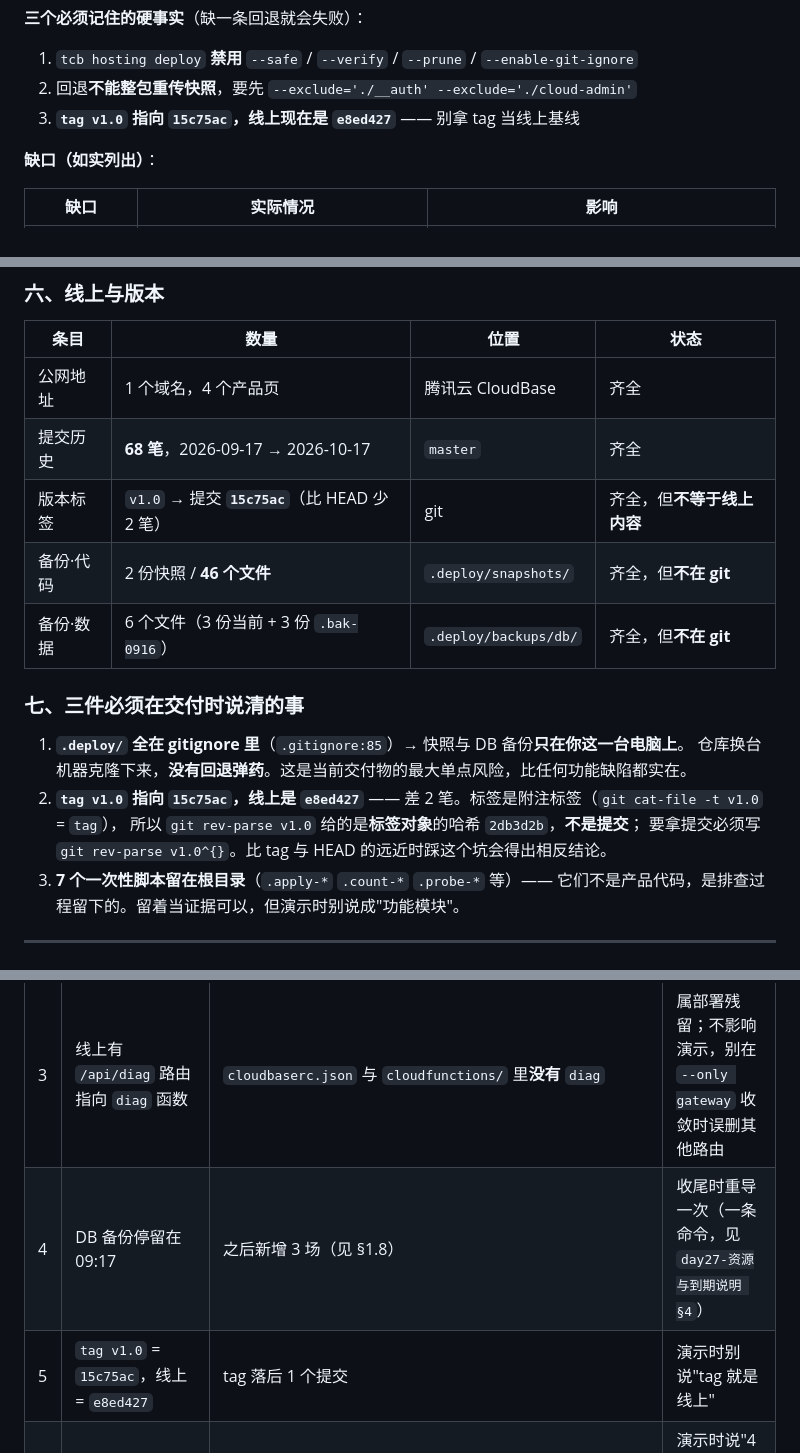
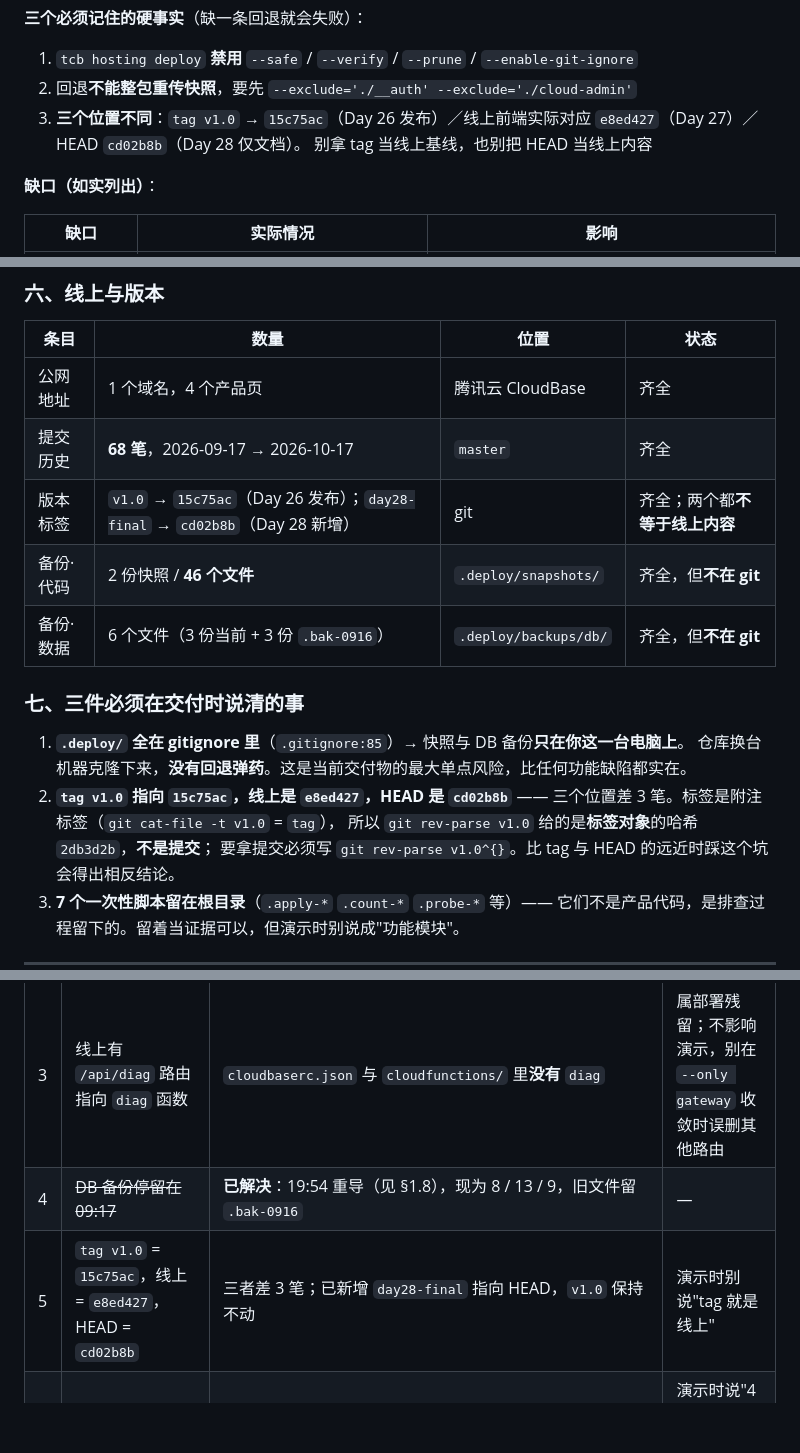
Before and after one commit to XingHo-VibeCoding/xchen-s-vibecoding, a Markdown page: docs/day28-最终验收表与演示提纲.md, 3 parts joined by grey strips. Drawn GitHub-style; blank space fills up the shorter version.

Commit message:
Day 28｜补记版本标签 day28-final，更正 tag 距离与备份状态
改了什么：验收表 5 处版本说明——tag 距离由「差 2 笔」更正为「差 3 笔」，DB 备份那条标记为已重导
加了什么：day28-final 标签说明（指向 cd02b8b，v1.0 保持不动）

```diff
--- a/docs/day28-最终验收表与演示提纲.md
+++ b/docs/day28-最终验收表与演示提纲.md
@@ -231,7 +231,8 @@ grep -nE "https?://[a-zA-Z0-9.-]+" frontend/pages/*.html | grep -v "tcloudbaseap
 
 1. `tcb hosting deploy` **禁用** `--safe` / `--verify` / `--prune` / `--enable-git-ignore`
 2. 回退**不能整包重传快照**，要先 `--exclude='./__auth' --exclude='./cloud-admin'`
-3. **`tag v1.0` 指向 `15c75ac`，线上现在是 `e8ed427`** —— 别拿 tag 当线上基线
+3. **三个位置不同**：`tag v1.0` → `15c75ac`（Day 26 发布）／线上前端实际对应 `e8ed427`（Day 27）／HEAD `cd02b8b`（Day 28 仅文档）。
+   别拿 tag 当线上基线，也别把 HEAD 当线上内容
 
 **缺口（如实列出）**：
 
@@ -428,7 +429,7 @@ for i in 1 2 3; do curl -s --noproxy '*' -X POST "$B/api/sessions/write" \
 |---|---|---|---|
 | 公网地址 | 1 个域名，4 个产品页 | 腾讯云 CloudBase | 齐全 |
 | 提交历史 | **68 笔**，2026-09-17 → 2026-10-17 | `master` | 齐全 |
-| 版本标签 | `v1.0` → 提交 **`15c75ac`**（比 HEAD 少 2 笔） | git | 齐全，但**不等于线上内容** |
+| 版本标签 | `v1.0` → `15c75ac`（Day 26 发布）；`day28-final` → `cd02b8b`（Day 28 新增） | git | 齐全；两个都**不等于线上内容** |
 | 备份·代码 | 2 份快照 / **46 个文件** | `.deploy/snapshots/` | 齐全，但**不在 git** |
 | 备份·数据 | 6 个文件（3 份当前 + 3 份 `.bak-0916`） | `.deploy/backups/db/` | 齐全，但**不在 git** |
 
@@ -436,7 +437,7 @@ for i in 1 2 3; do curl -s --noproxy '*' -X POST "$B/api/sessions/write" \
 
 1. **`.deploy/` 全在 gitignore 里**（`.gitignore:85`）→ 快照与 DB 备份**只在你这一台电脑上**。
    仓库换台机器克隆下来，**没有回退弹药**。这是当前交付物的最大单点风险，比任何功能缺陷都实在。
-2. **`tag v1.0` 指向 `15c75ac`，线上是 `e8ed427`** —— 差 2 笔。标签是附注标签（`git cat-file -t v1.0` = `tag`），
+2. **`tag v1.0` 指向 `15c75ac`，线上是 `e8ed427`，HEAD 是 `cd02b8b`** —— 三个位置差 3 笔。标签是附注标签（`git cat-file -t v1.0` = `tag`），
    所以 `git rev-parse v1.0` 给的是**标签对象**的哈希 `2db3d2b`，**不是提交**；
    要拿提交必须写 `git rev-parse v1.0^{}`。比 tag 与 HEAD 的远近时踩这个坑会得出相反结论。
 3. **7 个一次性脚本留在根目录**（`.apply-*` `.count-*` `.probe-*` 等）——
@@ -451,8 +452,8 @@ for i in 1 2 3; do curl -s --noproxy '*' -X POST "$B/api/sessions/write" \
 | 1 | `docs/week4-acceptance.md §0` 写「`speech` 云函数当前不可用（路由是 SCF）」 | **已过期**。今天实测 `tcb routes list` 显示 `/api/speech-to-text` → **WEB_SCF**；POST 空 body 返回 `{"ok":true,"data":{"text":"","engine":"none","reason":"TOO_SHORT"}}`（进了函数，不是网关拒） | ✅ **已按 B 改写**（2026-10-17 19:45，用户拍板）：§0 标题与结论改成「已可用」，Day 23 的推理链保留作历史 |
 | 2 | `docs/api-contract.md §5` 仍写「预留（v1 不启用）」，状态栏标 🟡「1 个占位待实现」 | 与 §2 第 1 条同一件事的另一处过期记录 —— 语音已部署且可用 | ⚠️ **待你决定是否一并改**（改契约属文档口径，未擅自动手） |
 | 3 | 线上有 `/api/diag` 路由指向 `diag` 函数 | `cloudbaserc.json` 与 `cloudfunctions/` 里**没有** `diag` | 属部署残留；不影响演示，别在 `--only gateway` 收敛时误删其他路由 |
-| 4 | DB 备份停留在 09:17 | 之后新增 3 场（见 §1.8） | 收尾时重导一次（一条命令，见 `day27-资源与到期说明 §4`） |
-| 5 | `tag v1.0` = `15c75ac`，线上 = `e8ed427` | tag 落后 1 个提交 | 演示时别说"tag 就是线上" |
+| 4 | ~~DB 备份停留在 09:17~~ | **已解决**：19:54 重导（见 §1.8），现为 8 / 13 / 9，旧文件留 `.bak-0916` | — |
+| 5 | `tag v1.0` = `15c75ac`，线上 = `e8ed427`，HEAD = `cd02b8b` | 三者差 3 笔；已新增 `day28-final` 指向 HEAD，`v1.0` 保持不动 | 演示时别说"tag 就是线上" |
 | 6 | 检查台 / 错误提示对照页是否算"作品页面" | 检查台是**开发期工具页**，不在 PRD 页面清单；对照页**未上线** | 演示时说"4 个产品页 + 1 个排错用的检查台"，别说 6 个页面 |
 | 7 | CloudBase 控制台里请求日志的实际显示效果 | 五个云函数已加 `logReq` 并部署 | **需人眼确认**（今天没截图），演示时别把它说成"已验证" |
 
```
